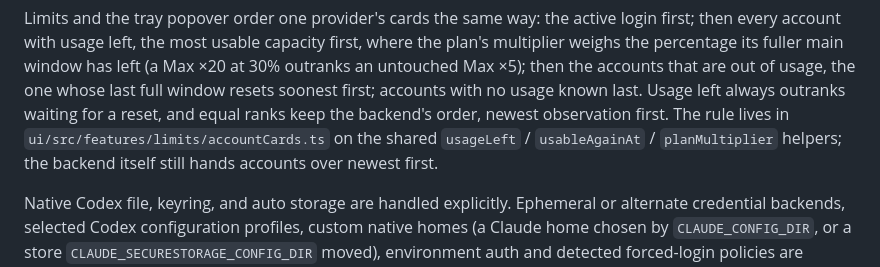
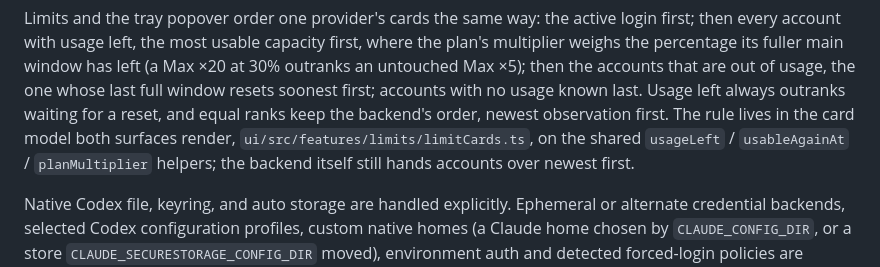
Before and after one commit to giostriquer/on-n-off, a Markdown page: PROVIDERS.md, the part around the change. Drawn GitHub-style.

Commit message:
docs: point the Limits card order at the card model

```diff
--- a/PROVIDERS.md
+++ b/PROVIDERS.md
@@ -209,9 +209,10 @@ every account with usage left, the most usable capacity first, where the plan's
 the percentage its fuller main window has left (a Max ×20 at 30% outranks an untouched Max ×5);
 then the accounts that are out of usage, the one whose last full window resets soonest first;
 accounts with no usage known last. Usage left always outranks waiting for a reset, and equal
-ranks keep the backend's order, newest observation first. The rule lives in
-`ui/src/features/limits/accountCards.ts` on the shared `usageLeft` / `usableAgainAt` /
-`planMultiplier` helpers; the backend itself still hands accounts over newest first.
+ranks keep the backend's order, newest observation first. The rule lives in the card model both
+surfaces render, `ui/src/features/limits/limitCards.ts`, on the shared `usageLeft` /
+`usableAgainAt` / `planMultiplier` helpers; the backend itself still hands accounts over newest
+first.
 
 Native Codex file, keyring, and auto storage are handled explicitly. Ephemeral or alternate
 credential backends, selected Codex configuration profiles, custom native homes (a Claude home
```
